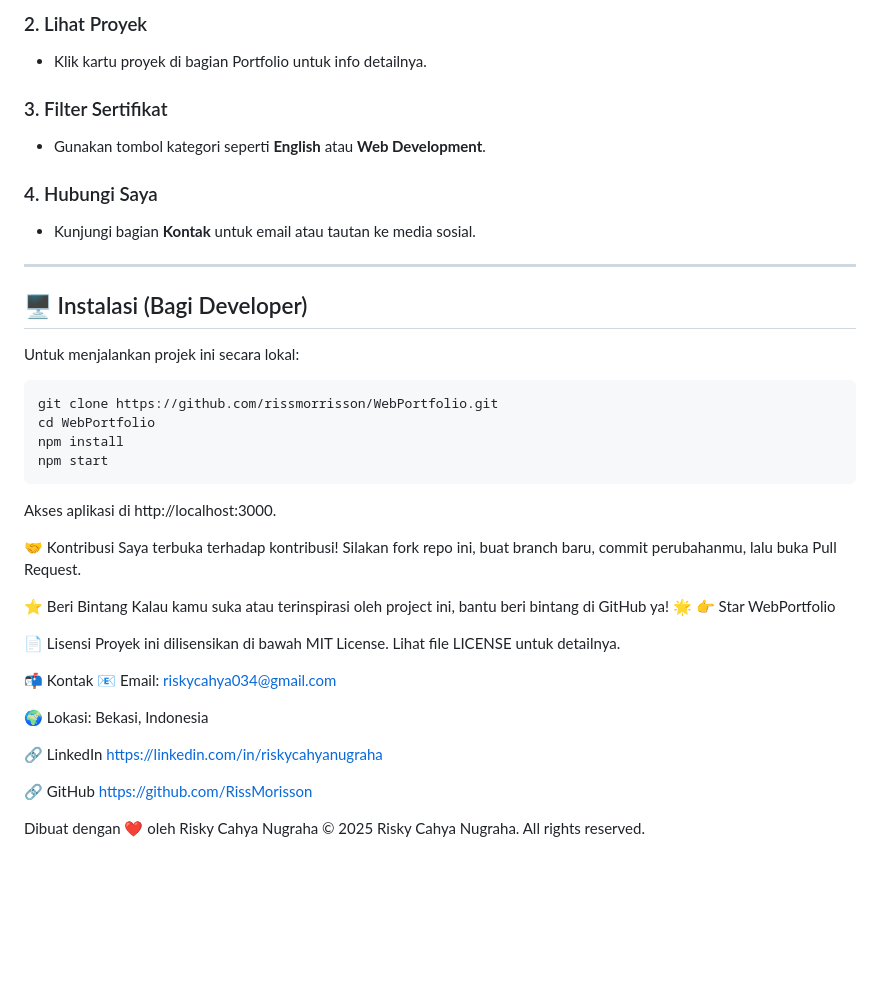
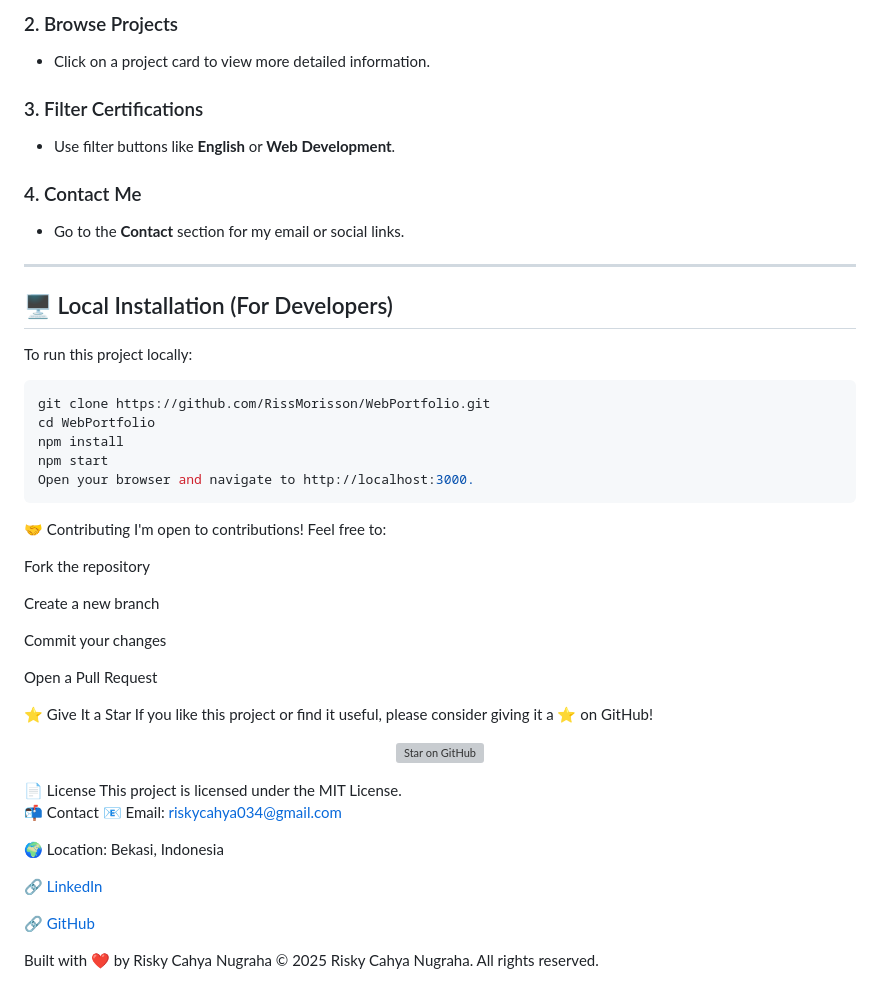
Before and after one commit to RissMorisson/WebPortofolio, a Markdown page: README.md, the part around one of its changes. Rendered like a GitHub page; blank space fills up the shorter version; grey boxes are pictures that could not be loaded.

````diff
--- a/README.md
+++ b/README.md
@@ -74,46 +68,54 @@ Berisi email, LinkedIn, dan GitHub untuk koneksi langsung.
 
-### 2. Lihat Proyek
-- Klik kartu proyek di bagian Portfolio untuk info detailnya.
+### 2. Browse Projects
+- Click on a project card to view more detailed information.
 
-### 3. Filter Sertifikat
-- Gunakan tombol kategori seperti **English** atau **Web Development**.
+### 3. Filter Certifications
+- Use filter buttons like **English** or **Web Development**.
 
-### 4. Hubungi Saya
-- Kunjungi bagian **Kontak** untuk email atau tautan ke media sosial.
+### 4. Contact Me
+- Go to the **Contact** section for my email or social links.
 
 ---
 
-## 🖥️ Instalasi (Bagi Developer)
+## 🖥️ Local Installation (For Developers)
 
-Untuk menjalankan projek ini secara lokal:
+To run this project locally:
 
-``` bash
-git clone https://github.com/rissmorrisson/WebPortfolio.git
+```bash
+git clone https://github.com/RissMorisson/WebPortfolio.git
 cd WebPortfolio
 npm install
 npm start
+Open your browser and navigate to http://localhost:3000.
 ```
-Akses aplikasi di http://localhost:3000.
 
-🤝 Kontribusi
-Saya terbuka terhadap kontribusi!
-Silakan fork repo ini, buat branch baru, commit perubahanmu, lalu buka Pull Request.
+🤝 Contributing
+I'm open to contributions!
+Feel free to:
 
-⭐ Beri Bintang
-Kalau kamu suka atau terinspirasi oleh project ini, bantu beri bintang di GitHub ya! 🌟
-👉 Star WebPortfolio
+Fork the repository
 
-📄 Lisensi
-Proyek ini dilisensikan di bawah MIT License. Lihat file LICENSE untuk detailnya.
+Create a new branch
 
-📬 Kontak
+Commit your changes
+
+Open a Pull Request
+
+⭐ Give It a Star
+If you like this project or find it useful, please consider giving it a ⭐ on GitHub!
+
+<p align="center"> <a href="https://github.com/RissMorisson/WebPortofolio/stargazers" target="_blank"> <img src="https://img.shields.io/github/stars/RissMorisson/WebPortofolio?style=social" alt="Star on GitHub"> </a> </p>
+📄 License
+This project is licensed under the MIT License.
+
+📬 Contact
 📧 Email: riskycahya034@gmail.com
 
-🌍 Lokasi: Bekasi, Indonesia
+🌍 Location: Bekasi, Indonesia
 
-🔗 LinkedIn https://linkedin.com/in/riskycahyanugraha
+🔗 [LinkedIn](https://linkedin.com/in/riskycahyanugraha)
 
-🔗 GitHub https://github.com/RissMorisson
+🔗 [GitHub](https://github.com/RissMorisson)
 
-Dibuat dengan ❤️ oleh Risky Cahya Nugraha
+Built with ❤️ by Risky Cahya Nugraha
 © 2025 Risky Cahya Nugraha. All rights reserved.
````
Also changed, not shown: other parts of README.md (+29 -35 lines).
